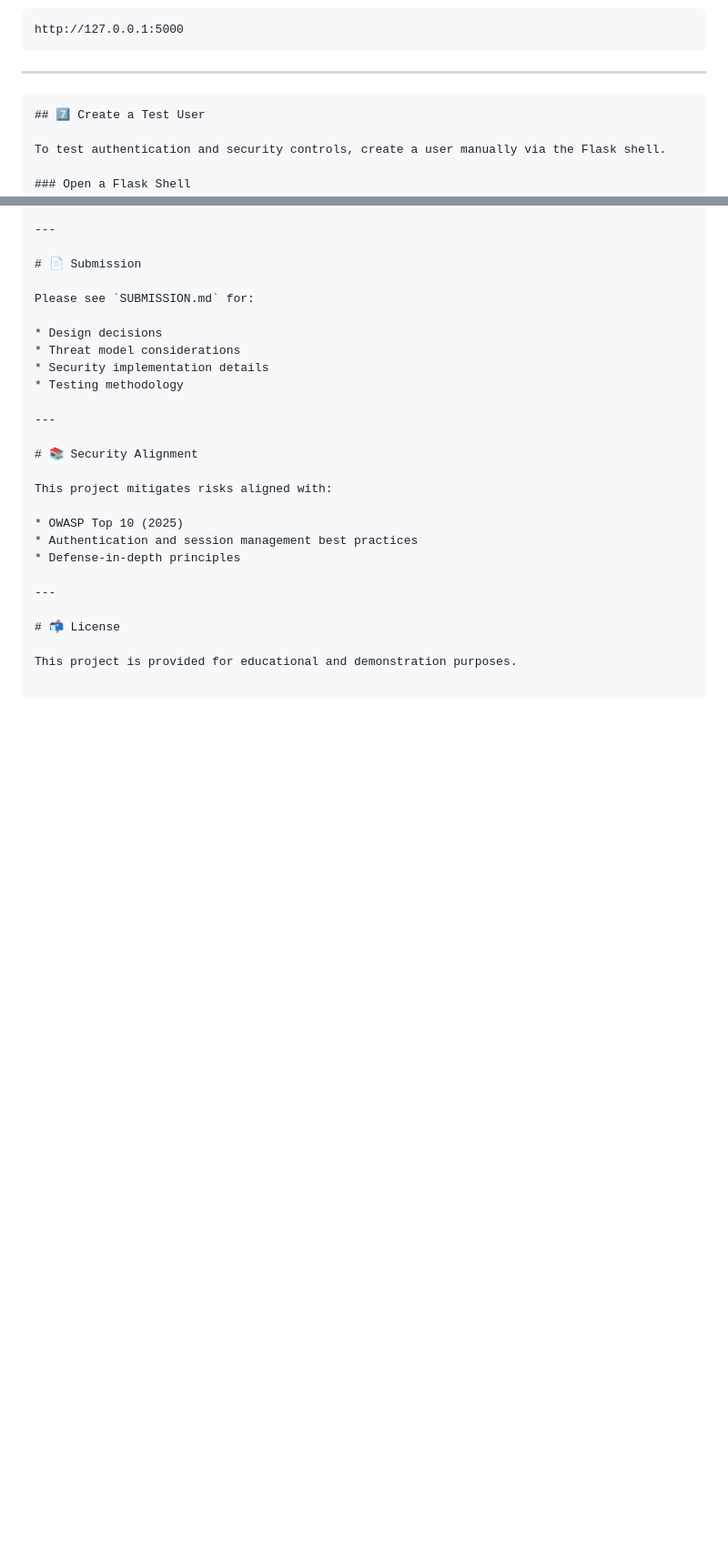
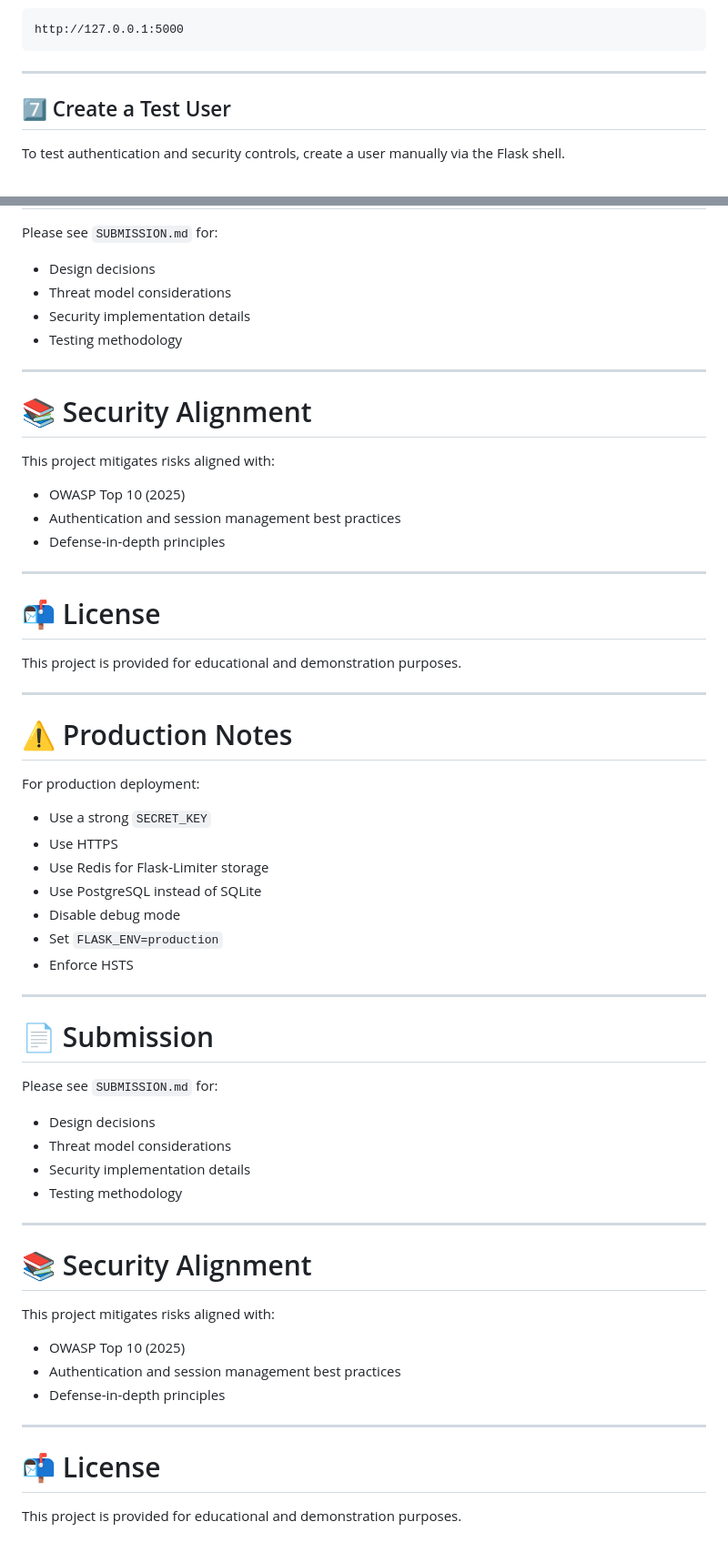
Before and after one commit to briglewis/flask-secure-login-demo, a Markdown page: README.md, 2 parts joined by grey strips. Shown at 91% size. Rendered like a GitHub page; blank space fills up the shorter version.

`````diff
--- a/README.md
+++ b/README.md
@@ -169,7 +169,6 @@ http://127.0.0.1:5000
 
 ---
 
-````markdown
 ## 7️⃣ Create a Test User
 
 To test authentication and security controls, create a user manually via the Flask shell.
@@ -287,3 +286,44 @@ This project mitigates risks aligned with:
 # 📬 License
 
 This project is provided for educational and demonstration purposes.
+
+---
+
+# ⚠️ Production Notes
+
+For production deployment:
+
+* Use a strong `SECRET_KEY`
+* Use HTTPS
+* Use Redis for Flask-Limiter storage
+* Use PostgreSQL instead of SQLite
+* Disable debug mode
+* Set `FLASK_ENV=production`
+* Enforce HSTS
+
+---
+
+# 📄 Submission
+
+Please see `SUBMISSION.md` for:
+
+* Design decisions
+* Threat model considerations
+* Security implementation details
+* Testing methodology
+
+---
+
+# 📚 Security Alignment
+
+This project mitigates risks aligned with:
+
+* OWASP Top 10 (2025)
+* Authentication and session management best practices
+* Defense-in-depth principles
+
+---
+
+# 📬 License
+
+This project is provided for educational and demonstration purposes.
`````
